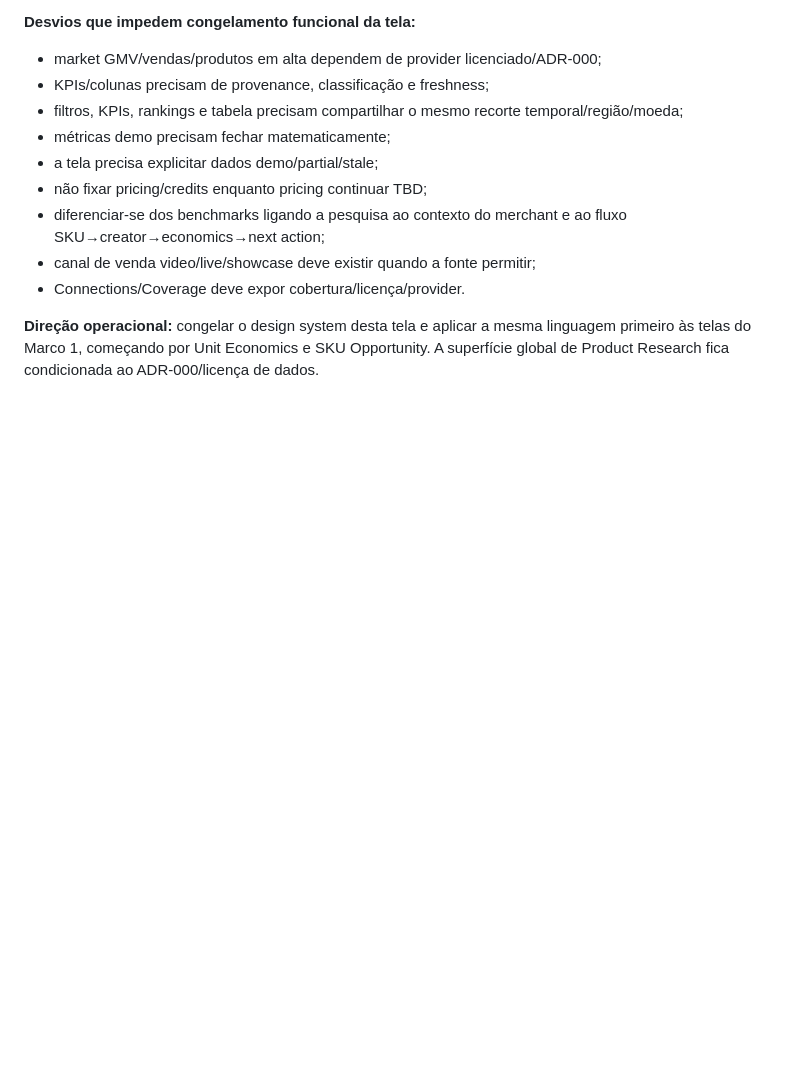
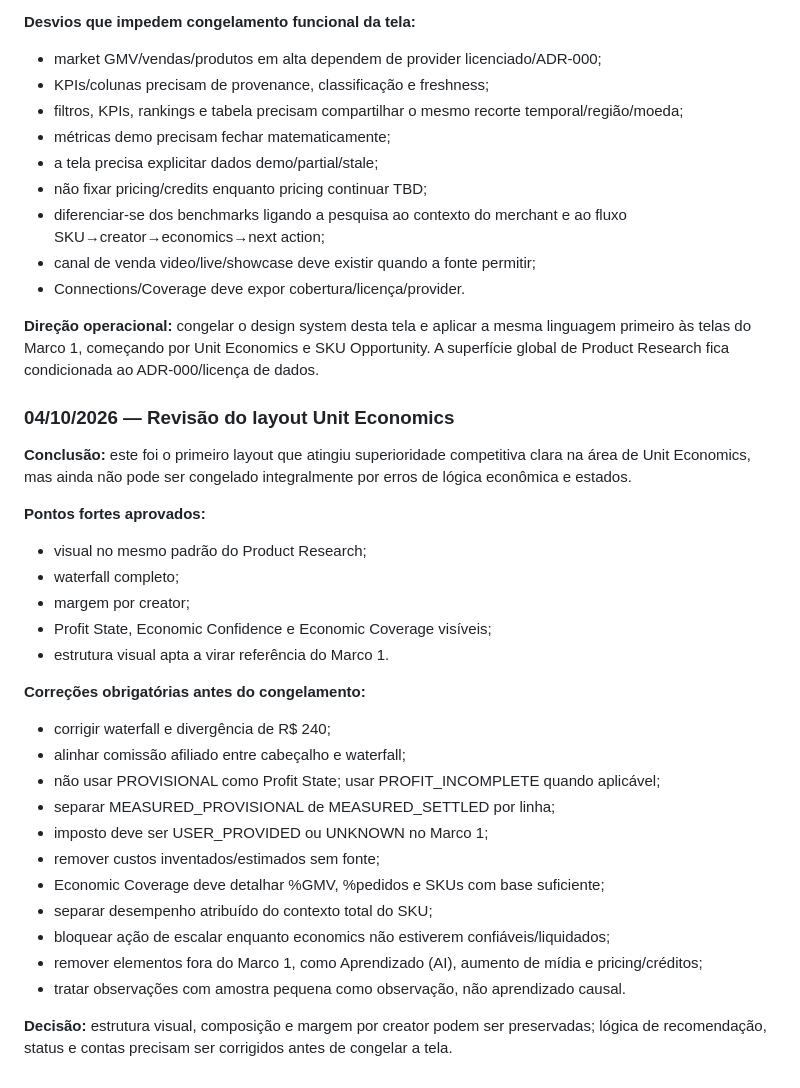
Before and after one commit to dbdanielbaracho/COMMERCE-OS, a Markdown page: MEMORIA_CREATOR_COMMERCE_OS.md, the part around the change. Drawn GitHub-style; blank space fills up the shorter version.

Commit message:
docs: record Unit Economics layout review

```diff
--- a/MEMORIA_CREATOR_COMMERCE_OS.md
+++ b/MEMORIA_CREATOR_COMMERCE_OS.md
@@ -677,3 +677,28 @@ A partir de agora:
 - Connections/Coverage deve expor cobertura/licença/provider.
 
 **Direção operacional:** congelar o design system desta tela e aplicar a mesma linguagem primeiro às telas do Marco 1, começando por Unit Economics e SKU Opportunity. A superfície global de Product Research fica condicionada ao ADR-000/licença de dados.
+
+### 04/10/2026 — Revisão do layout Unit Economics
+**Conclusão:** este foi o primeiro layout que atingiu superioridade competitiva clara na área de Unit Economics, mas ainda não pode ser congelado integralmente por erros de lógica econômica e estados.
+
+**Pontos fortes aprovados:**
+- visual no mesmo padrão do Product Research;
+- waterfall completo;
+- margem por creator;
+- Profit State, Economic Confidence e Economic Coverage visíveis;
+- estrutura visual apta a virar referência do Marco 1.
+
+**Correções obrigatórias antes do congelamento:**
+- corrigir waterfall e divergência de R$ 240;
+- alinhar comissão afiliado entre cabeçalho e waterfall;
+- não usar PROVISIONAL como Profit State; usar PROFIT_INCOMPLETE quando aplicável;
+- separar MEASURED_PROVISIONAL de MEASURED_SETTLED por linha;
+- imposto deve ser USER_PROVIDED ou UNKNOWN no Marco 1;
+- remover custos inventados/estimados sem fonte;
+- Economic Coverage deve detalhar %GMV, %pedidos e SKUs com base suficiente;
+- separar desempenho atribuído do contexto total do SKU;
+- bloquear ação de escalar enquanto economics não estiverem confiáveis/liquidados;
+- remover elementos fora do Marco 1, como Aprendizado (AI), aumento de mídia e pricing/créditos;
+- tratar observações com amostra pequena como observação, não aprendizado causal.
+
+**Decisão:** estrutura visual, composição e margem por creator podem ser preservadas; lógica de recomendação, status e contas precisam ser corrigidos antes de congelar a tela.
```
